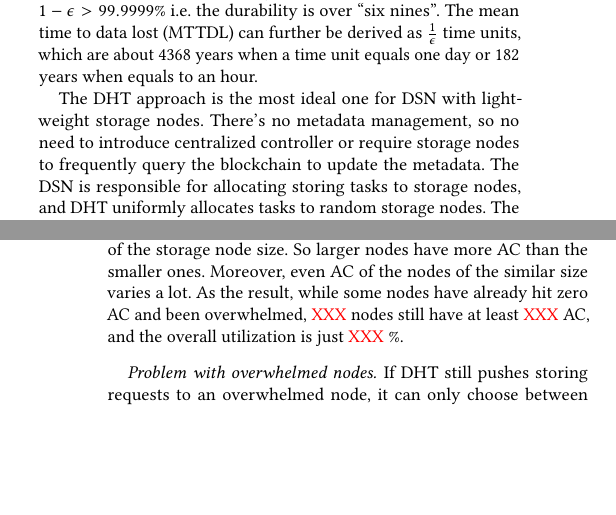
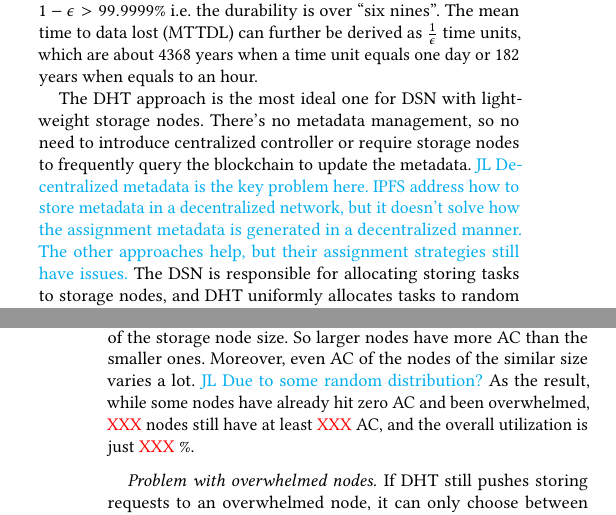
Before and after one commit to sgdxbc/dddht-paper, a LaTeX document (paper.tex, which reads sections/bg.tex): two parts of the columns of pages 3 and 4 of 6, joined at a grey line, cut so that both start at the same text, the shorter picture padded with empty space. Compiled offline with pdfLaTeX; a LaTeX package or settings file that is missing is left out.

Commit message:
more comments

```diff
--- a/sections/bg.tex
+++ b/sections/bg.tex
@@ -108,6 +108,7 @@ The mean time to data lost (MTTDL) can further be derived as $\frac{1}{\epsilon}
 
 The DHT approach is the most ideal one for DSN with lightweight storage nodes.
 There's no metadata management, so no need to introduce centralized controller or require storage nodes to frequently query the blockchain to update the metadata.
+\lijl{Decentralized metadata is the key problem here. IPFS address how to store metadata in a decentralized network, but it doesn't solve how the assignment metadata is generated in a decentralized manner. The other approaches help, but their assignment strategies still have issues.}
 The DSN is responsible for allocating storing tasks to storage nodes, and DHT uniformly allocates tasks to random storage nodes.
 The nodes cannot and do not need to compete for the tasks.
 
@@ -138,6 +139,7 @@ In general, AC increases as the node capacity.
 This is because the expected utilized capacity of every node is the same, regardless of the storage node size.
 So larger nodes have more AC than the smaller ones.
 Moreover, even AC of the nodes of the similar size varies a lot.
+\lijl{Due to some random distribution?}
 As the result, while some nodes have already hit zero AC and been overwhelmed, \XXX nodes still have at least \XXX AC, and the overall utilization is just \XXX\%.
 
 \paragraph{Problem with overwhelmed nodes.}
```
